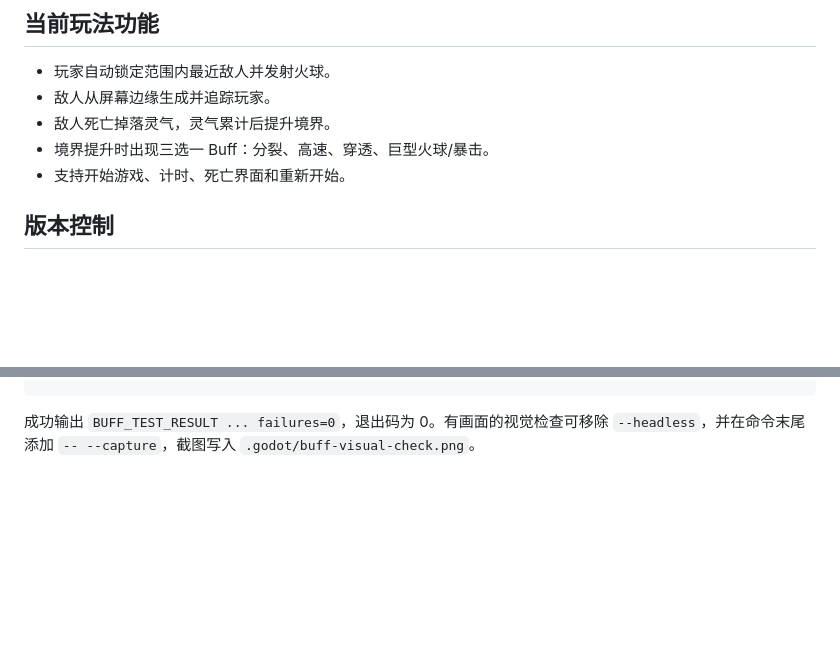
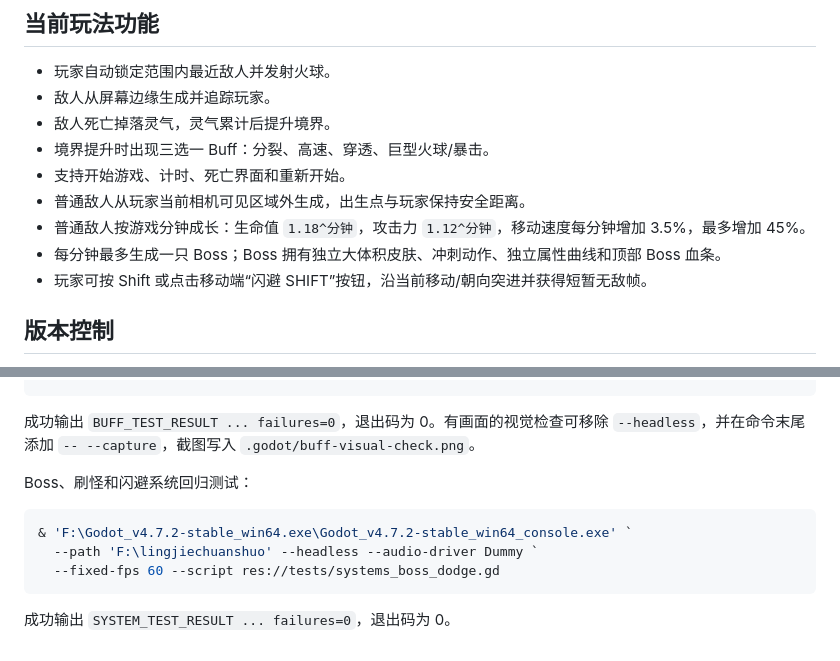
Before and after one commit to 13645264864/lingjiechuanshuo, a Markdown page: AGENTS.md, 2 parts joined by grey strips. Drawn GitHub-style; blank space fills up the shorter version.

Commit message:
Document boss scaling and dodge systems

````diff
--- a/AGENTS.md
+++ b/AGENTS.md
@@ -39,6 +39,10 @@
 - 敌人死亡掉落灵气，灵气累计后提升境界。
 - 境界提升时出现三选一 Buff：分裂、高速、穿透、巨型火球/暴击。
 - 支持开始游戏、计时、死亡界面和重新开始。
+- 普通敌人从玩家当前相机可见区域外生成，出生点与玩家保持安全距离。
+- 普通敌人按游戏分钟成长：生命值 `1.18^分钟`，攻击力 `1.12^分钟`，移动速度每分钟增加 3.5%，最多增加 45%。
+- 每分钟最多生成一只 Boss；Boss 拥有独立大体积皮肤、冲刺动作、独立属性曲线和顶部 Boss 血条。
+- 玩家可按 Shift 或点击移动端“闪避 SHIFT”按钮，沿当前移动/朝向突进并获得短暂无敌帧。
 
 ## 版本控制
 
@@ -76,3 +80,13 @@ git push -u origin main
 ```
 
 成功输出 `BUFF_TEST_RESULT ... failures=0`，退出码为 0。有画面的视觉检查可移除 `--headless`，并在命令末尾添加 `-- --capture`，截图写入 `.godot/buff-visual-check.png`。
+
+Boss、刷怪和闪避系统回归测试：
+
+```powershell
+& 'F:\Godot_v4.7.2-stable_win64.exe\Godot_v4.7.2-stable_win64_console.exe' `
+  --path 'F:\lingjiechuanshuo' --headless --audio-driver Dummy `
+  --fixed-fps 60 --script res://tests/systems_boss_dodge.gd
+```
+
+成功输出 `SYSTEM_TEST_RESULT ... failures=0`，退出码为 0。
````
